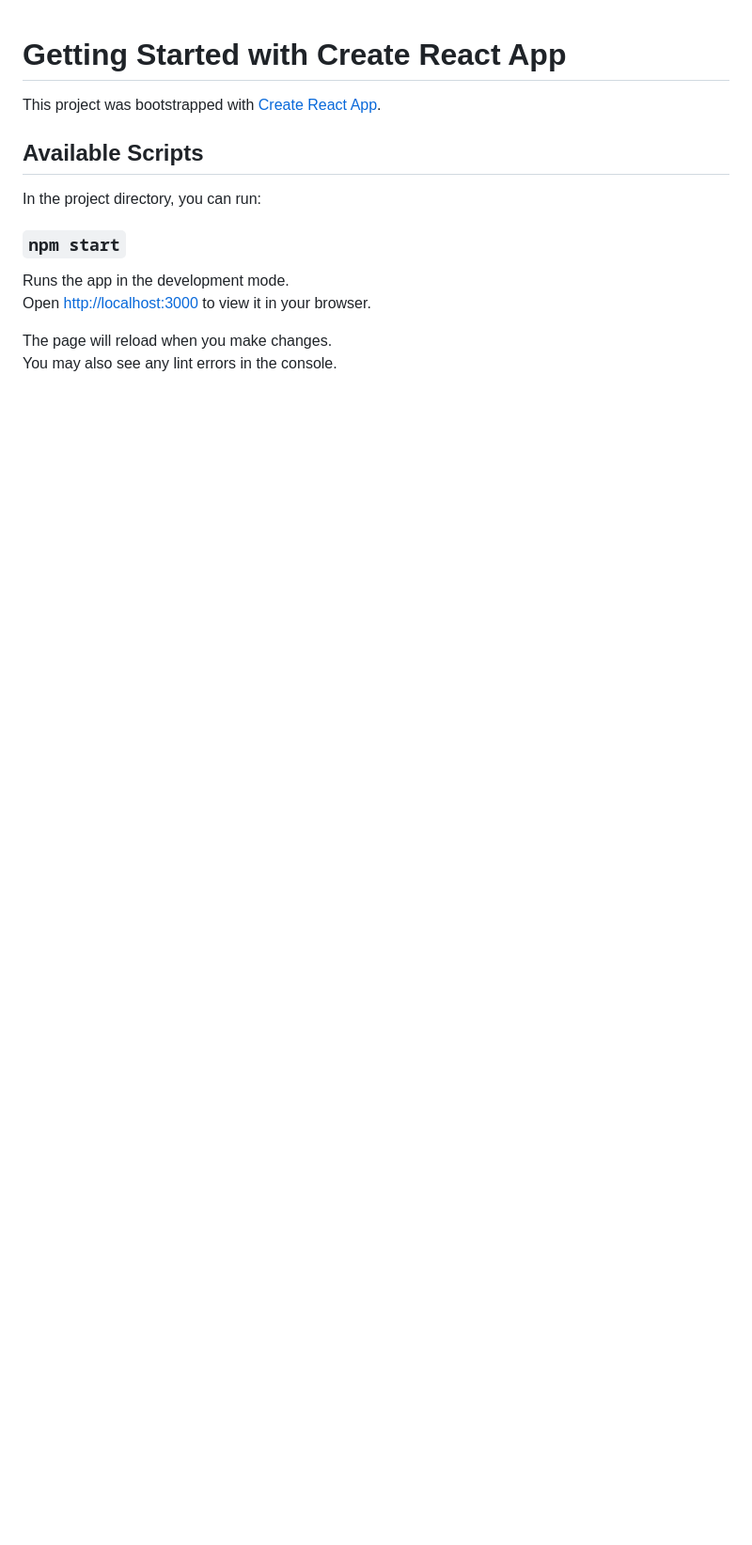
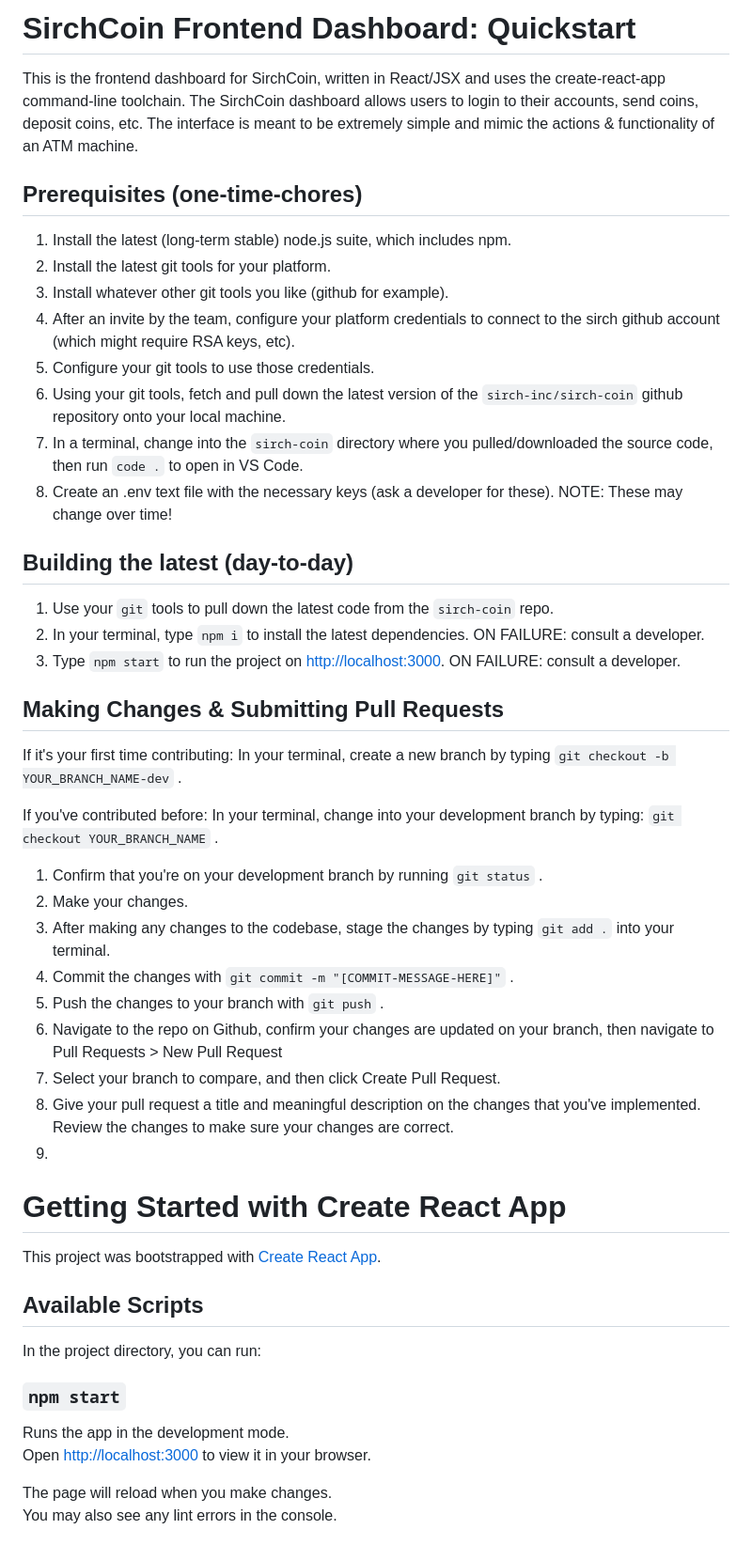
Before and after one commit to sirch-inc/sirch-coin, a Markdown page: README.md, the part around the change. Shown: that part at 94% size. Rendered like a GitHub page; blank space fills up the shorter version.

Commit message:
prepping README

```diff
--- a/README.md
+++ b/README.md
@@ -1,3 +1,42 @@
+# SirchCoin Frontend Dashboard: Quickstart
+
+This is the frontend dashboard for SirchCoin, written in React/JSX and uses the create-react-app command-line toolchain. The SirchCoin dashboard allows users to login to their accounts, send coins, deposit coins, etc. The interface is meant to be extremely simple and mimic the actions & functionality of an ATM machine.
+
+## Prerequisites (one-time-chores)
+
+1. Install the latest (long-term stable) node.js suite, which includes npm.
+2. Install the latest git tools for your platform.
+3. Install whatever other git tools you like (github for example).
+4. After an invite by the team, configure your platform credentials to connect to the sirch github account (which might require RSA keys, etc).
+5. Configure your git tools to use those credentials.
+6. Using your git tools, fetch and pull down the latest version of the `sirch-inc/sirch-coin` github repository onto your local machine.
+7. In a terminal, change into the `sirch-coin` directory where you pulled/downloaded the source code, then run `code .` to open in VS Code.
+8. Create an .env text file with the necessary keys (ask a developer for these). NOTE: These may change over time!
+
+## Building the latest (day-to-day)
+
+1. Use your `git` tools to pull down the latest code from the `sirch-coin` repo.
+2. In your terminal, type `npm i` to install the latest dependencies. ON FAILURE: consult a developer.
+3. Type `npm start` to run the project on [http://localhost:3000](http://localhost:3000). ON FAILURE: consult a developer.
+
+## Making Changes & Submitting Pull Requests
+
+If it's your first time contributing:
+In your terminal, create a new branch by typing `git checkout -b YOUR_BRANCH_NAME-dev` .
+
+If you've contributed before:
+In your terminal, change into your development branch by typing: `git checkout YOUR_BRANCH_NAME` .
+
+1. Confirm that you're on your development branch by running `git status` .
+2. Make your changes.
+3. After making any changes to the codebase, stage the changes by typing `git add .` into your terminal.
+4. Commit the changes with `git commit -m "[COMMIT-MESSAGE-HERE]"` .
+5. Push the changes to your branch with `git push` .
+6. Navigate to the repo on Github, confirm your changes are updated on your branch, then navigate to Pull Requests > New Pull Request
+7. Select your branch to compare, and then click Create Pull Request.
+8. Give your pull request a title and meaningful description on the changes that you've implemented. Review the changes to make sure your changes are correct.
+9.
+
 # Getting Started with Create React App
 
 This project was bootstrapped with [Create React App](https://github.com/facebook/create-react-app).
```
